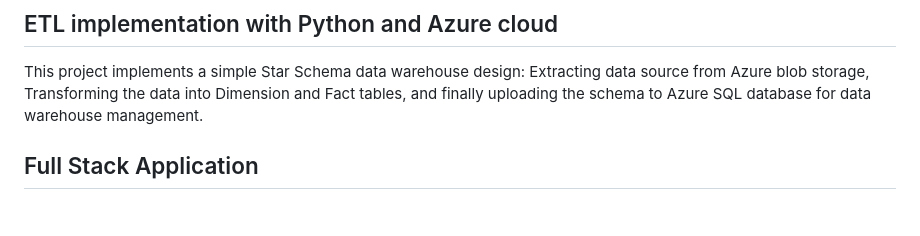
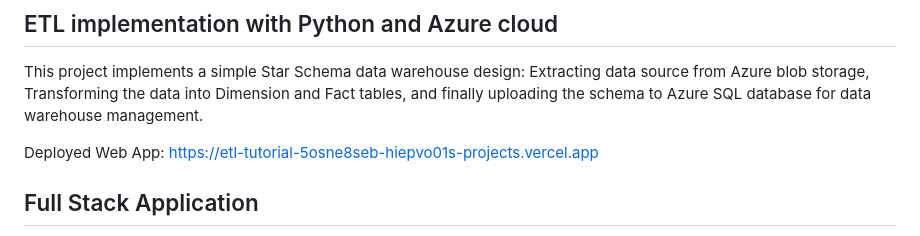
Before and after one commit to hiepvo01/ETL_Tutorial, a Markdown page: README.md, the part around the change. Drawn GitHub-style; blank space fills up the shorter version.

```diff
--- a/README.md
+++ b/README.md
@@ -1,6 +1,8 @@
 ## ETL implementation with Python and Azure cloud
 
 This project implements a simple Star Schema data warehouse design: Extracting data source from Azure blob storage, Transforming the data into Dimension and Fact tables, and finally uploading the schema to Azure SQL database for data warehouse management.
+
+Deployed Web App: https://etl-tutorial-5osne8seb-hiepvo01s-projects.vercel.app
 
 ## Full Stack Application
 
```
